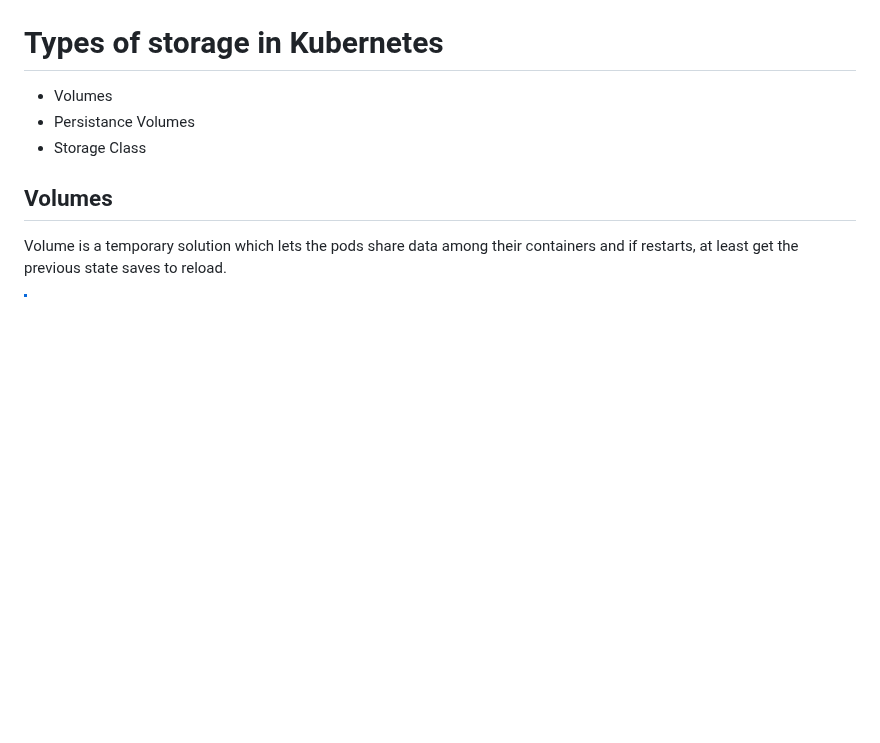
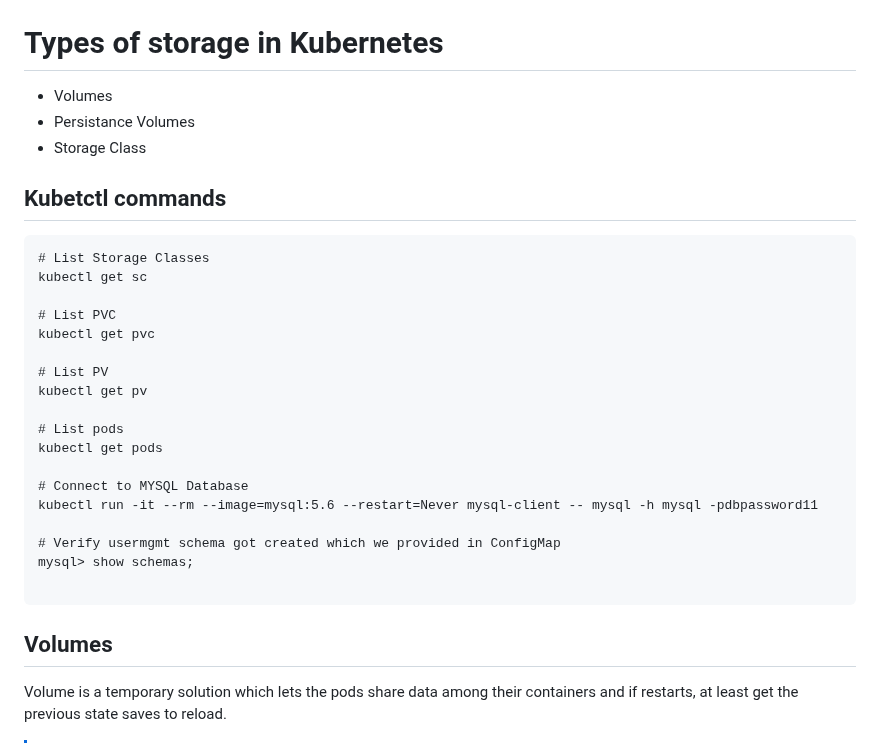
Before and after one commit to wasi-shah/Docker-AKS, a Markdown page: Storage in Kubernetes/Readme.md, the part around the change. Rendered like a GitHub page; blank space fills up the shorter version.

````diff
--- a/Storage in Kubernetes/Readme.md
+++ b/Storage in Kubernetes/Readme.md
@@ -3,6 +3,27 @@
 * Persistance Volumes
 * Storage Class
 
+## Kubetctl commands
+```
+# List Storage Classes
+kubectl get sc
+
+# List PVC
+kubectl get pvc
+
+# List PV
+kubectl get pv
+
+# List pods
+kubectl get pods
+
+# Connect to MYSQL Database
+kubectl run -it --rm --image=mysql:5.6 --restart=Never mysql-client -- mysql -h mysql -pdbpassword11
+
+# Verify usermgmt schema got created which we provided in ConfigMap
+mysql> show schemas;
+
+```
 
 ## Volumes
 Volume is a temporary solution which lets the pods share data among their containers and if restarts, at least get the previous state saves to reload.
````
